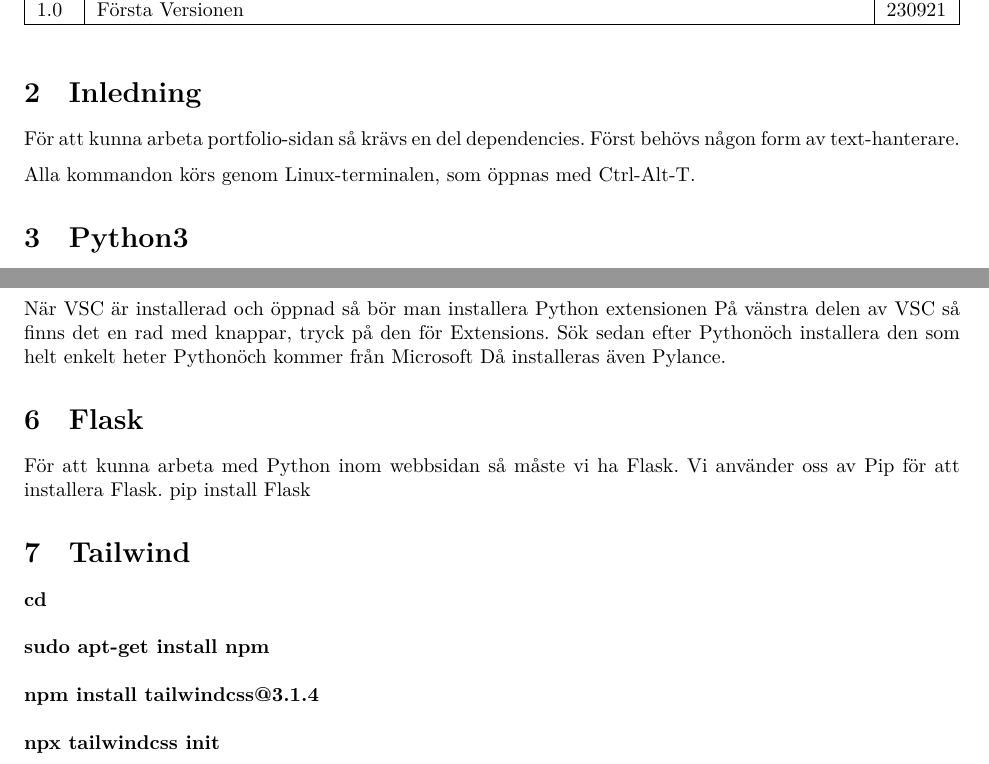
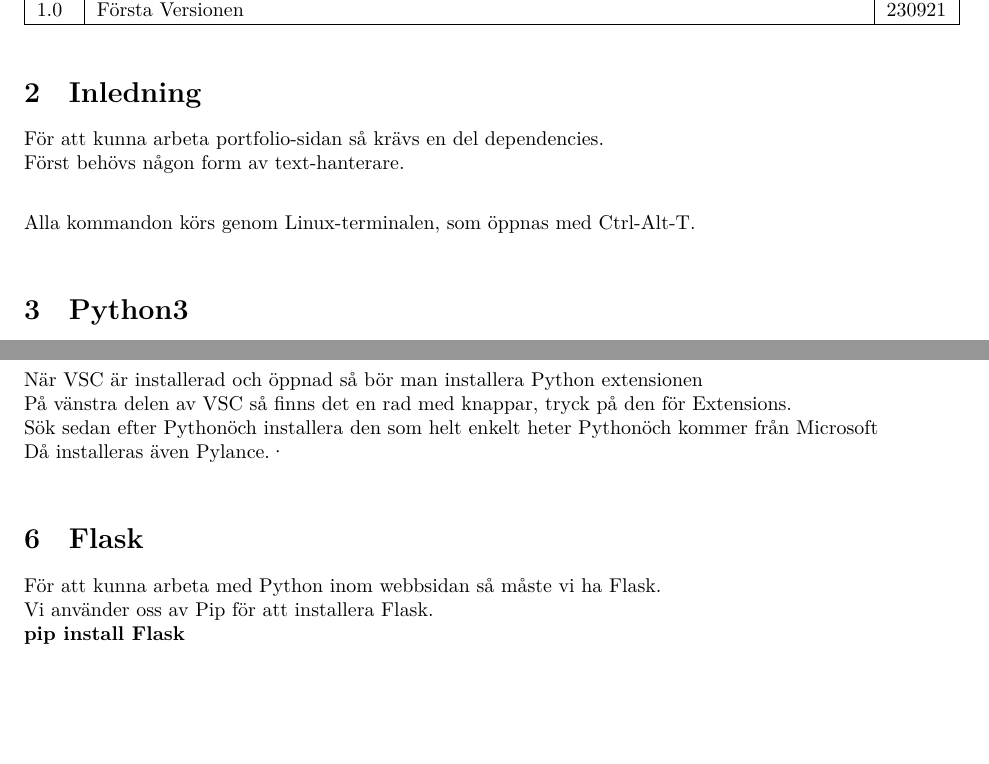
Before and after one commit to Stockstad/Portfolio, a LaTeX document (Installationsmanual/Installationsmanual.tex): two parts of pages 2 and 3 of 3, joined at a grey line, cut so that both start at the same text, the shorter picture padded with empty space. Compiled offline with XeLaTeX.

Commit message:
installationsmanual formattering

```diff
--- a/Installationsmanual/Installationsmanual.tex
+++ b/Installationsmanual/Installationsmanual.tex
@@ -25,10 +25,10 @@ Ver. & Revisionsbeskrivning & Datum \\\hline
 
 
 \section{Inledning}
-För att kunna arbeta portfolio-sidan så krävs en del dependencies.
-Först behövs någon form av text-hanterare.
+För att kunna arbeta portfolio-sidan så krävs en del dependencies.\\
+Först behövs någon form av text-hanterare.\\
 
-Alla kommandon körs genom Linux-terminalen, som öppnas med Ctrl-Alt-T.
+Alla kommandon körs genom Linux-terminalen, som öppnas med Ctrl-Alt-T.\\
 
 \section{Python3}
 Det första som måste installeras är Python3.\\
@@ -54,22 +54,16 @@ Visual Studio Code installeras med kommandot\\\\
 Sedan kör man VSC med\\\\
 \textbf{code}
 \subsection{Python för VSC}
-När VSC är installerad och öppnad så bör man installera Python extensionen
-På vänstra delen av VSC så finns det en rad med knappar, tryck på den för Extensions.
-Sök sedan efter "Python" och installera den som helt enkelt heter "Python" och kommer från Microsoft
-Då installeras även Pylance.
+När VSC är installerad och öppnad så bör man installera Python extensionen\\
+På vänstra delen av VSC så finns det en rad med knappar, tryck på den för Extensions.\\
+Sök sedan efter "Python" och installera den som helt enkelt heter "Python" och kommer från Microsoft\\
+Då installeras även Pylance.·\\
 
 
-\section{Flask}
-För att kunna arbeta med Python inom webbsidan så måste vi ha Flask.
-Vi använder oss av Pip för att installera Flask.
-pip install Flask
-
-\section{Tailwind}
-\textbf{cd ~}\\\\
-\textbf{sudo apt-get install npm}\\\\
-\textbf{npm install tailwindcss@3.1.4}\\\\
-\textbf{npx tailwindcss init}\\\\
+\section{Flask}\\
+För att kunna arbeta med Python inom webbsidan så måste vi ha Flask.\\
+Vi använder oss av Pip för att installera Flask.\\
+\textbf{pip install Flask}\\
 
 
 
```
